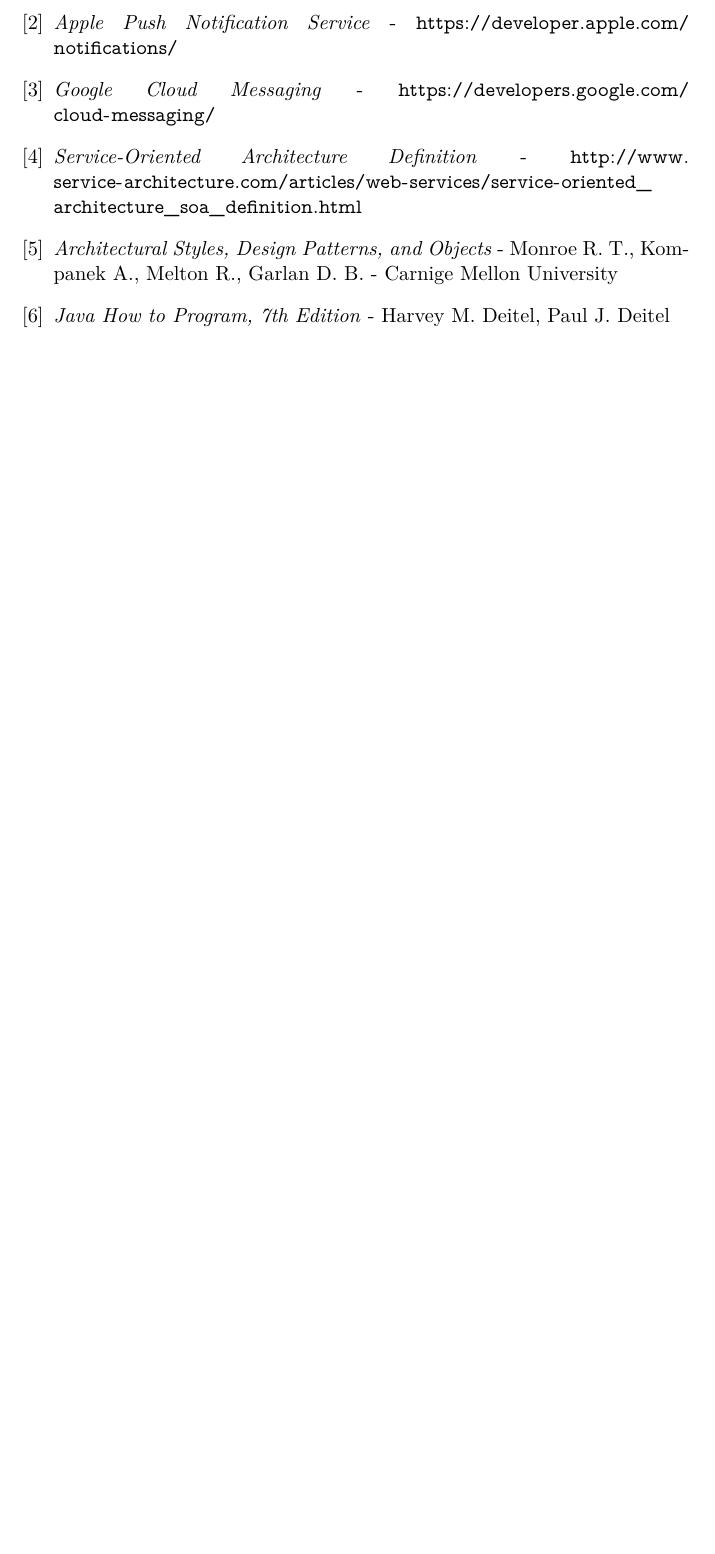
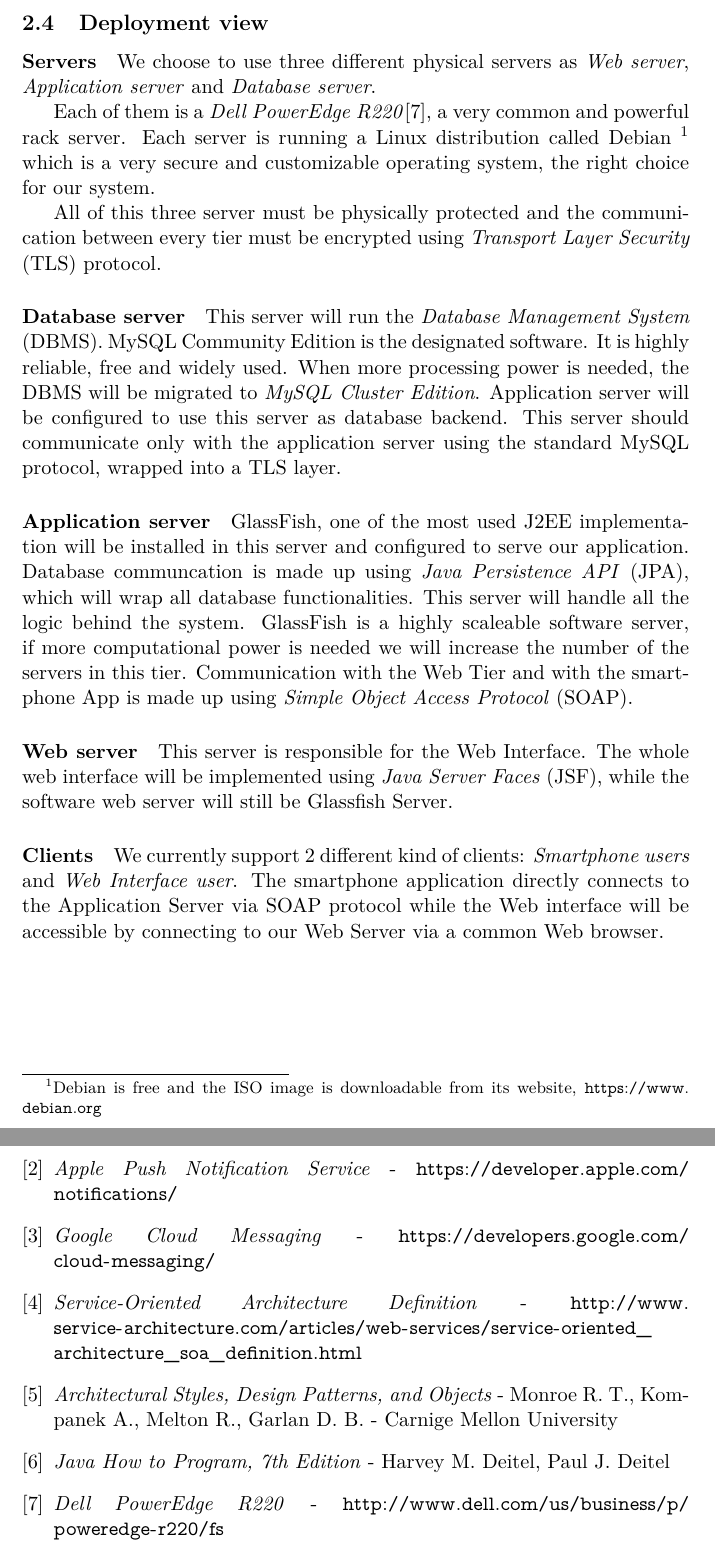
Before and after one commit to Matt8white/MyTaxiService-Albanese-Bianchi-Carlucci, a LaTeX document (dd/src/dd.tex, which reads dd/src/subfiles/architectural.tex, dd/src/subfiles/references.tex): part of page 34 of 35 before the commit and two parts of pages 12 and 34 of 35 after it, the two joined at a grey line, cut at the place of the change, the shorter picture padded with empty space. Compiled offline with pdfLaTeX.

Commit message:
deployment description

```diff
--- a/dd/src/subfiles/architectural.tex
+++ b/dd/src/subfiles/architectural.tex
@@ -71,6 +71,49 @@
 \newpage
 \subsection{Deployment view}
 \label{sec:deploy}
+
+\paragraph{Servers} We choose to use three different physical servers as
+\emph{Web server}, \emph{Application server} and \emph{Database server}.
+
+Each of them is a \emph{Dell PowerEdge R220}\cite{r220}, a very common and
+powerful rack server.
+Each server is running a Linux distribution called Debian
+\footnote{Debian is free and the ISO image is downloadable from its website,
+\url{https://www.debian.org}}
+which is a very secure and customizable operating system, the right choice for our system.
+
+All of this three server must be physically protected and the communication between
+every tier must be encrypted using \emph{Transport Layer Security} (TLS) protocol.
+
+\paragraph{Database server} This server will run the \emph{Database Management System}
+(DBMS).
+MySQL Community Edition is the designated software. It is highly reliable, free
+and widely used. When more processing power is needed, the DBMS will be
+migrated to \emph{MySQL Cluster Edition}. Application server will be configured
+to use this server as database backend.
+This server should communicate only with the application server using the standard
+MySQL protocol, wrapped into a TLS layer.
+
+\paragraph{Application server} GlassFish, one of the most used J2EE implementation
+will be installed in this server and configured to serve our application.
+Database communcation is made up using \emph{Java Persistence API} (JPA), which will wrap all
+database functionalities. This server will handle all the logic behind the system.
+GlassFish is a highly scaleable software server, if more computational power
+is needed we will increase the number of the servers in this tier.
+Communication with the Web Tier and with the smartphone App is made up using
+\emph{Simple Object Access Protocol} (SOAP).
+
+\paragraph{Web server} This server is responsible for the Web Interface.
+The whole web interface will be implemented using \emph{Java Server Faces} (JSF), while
+the software web server will still be Glassfish Server.
+
+\paragraph{Clients}
+We currently support 2 different kind of clients: \emph{Smartphone users} and
+\emph{Web Interface user}.
+The smartphone application directly connects to the Application Server via SOAP protocol
+while the Web interface will be accessible by connecting to our Web Server via
+a common Web browser.
+
 % TODO 1= diagramma deployment
 % 2 descrizione di ogni parte del deployment
 
--- a/dd/src/subfiles/references.tex
+++ b/dd/src/subfiles/references.tex
@@ -27,4 +27,8 @@
 	\emph{Java How to Program, 7th Edition} -
 	Harvey M. Deitel, Paul J. Deitel
 
+\bibitem{r220}
+    \emph{Dell PowerEdge R220} -
+    \url{http://www.dell.com/us/business/p/poweredge-r220/fs}
+
 \end{thebibliography}
```
